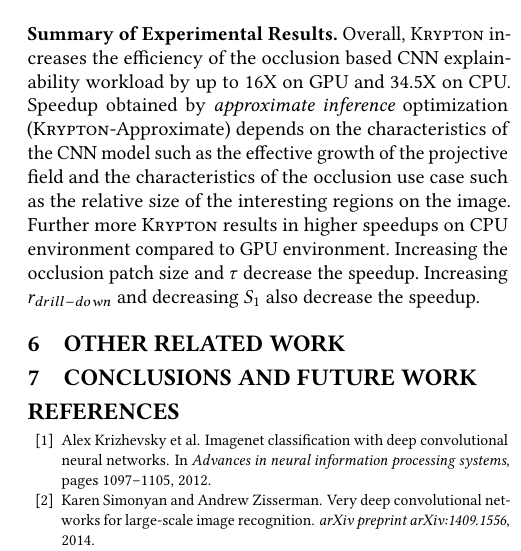
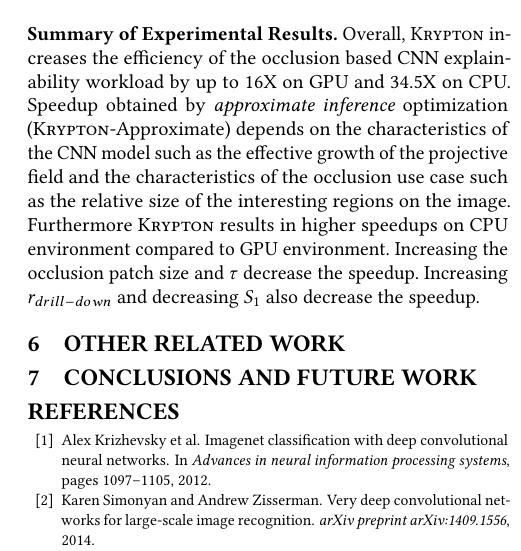
Before and after one commit to xil222/krypton, a LaTeX paper (paper/current/main.tex, which reads paper/current/experiments.tex): part of one column of page 15 of 16, cut so that both start at the same text. Compiled offline with pdfLaTeX.

Commit message:
fixing typo

```diff
--- a/paper/current/experiments.tex
+++ b/paper/current/experiments.tex
@@ -119,6 +119,6 @@
 \noindent \textbf{Summary of Experimental Results.}
 Overall, \system~ increases the efficiency of the occlusion based CNN explainability workload by up to 16X on GPU and 34.5X on CPU.
 Speedup obtained by \textit{approximate inference} optimization (\system-Approximate) depends on the characteristics of the CNN model such as the effective growth of the projective field and the characteristics of the occlusion use case such as the relative size of the interesting regions on the image.
-Further more \system~ results in higher speedups on CPU environment compared to GPU environment.
+Furthermore \system~ results in higher speedups on CPU environment compared to GPU environment.
 Increasing the occlusion patch size and $\tau$ decrease the speedup.
 Increasing $r_{drill-down}$ and decreasing $S_1$ also decrease the speedup.
```
Also changed, not shown: paper/current/main.pdf, 2 other files.
